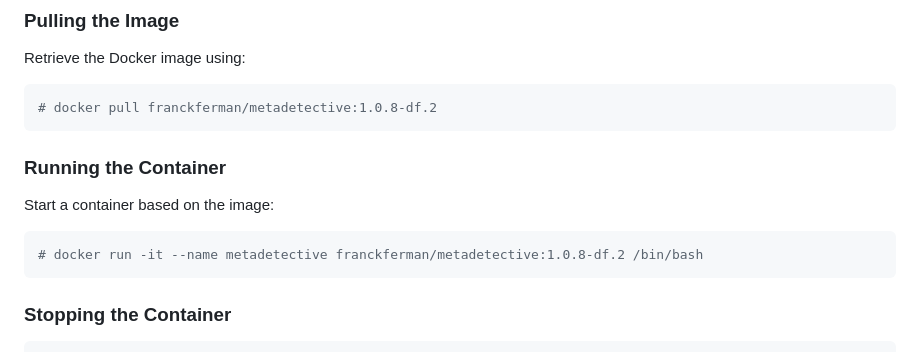
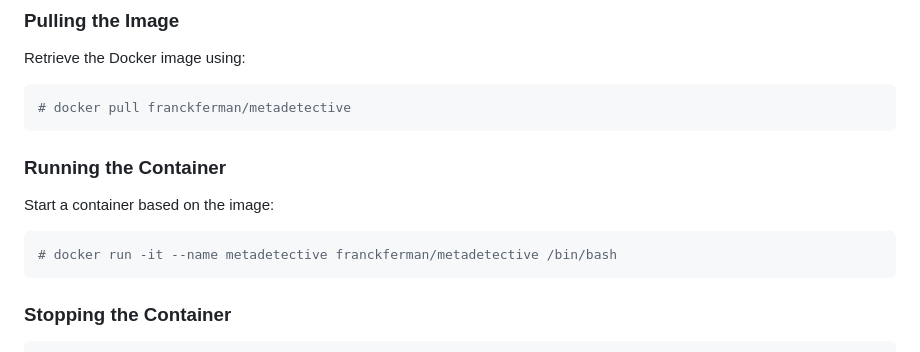
Before and after one commit to franckferman/MetaDetective, a Markdown page: docker/README.md, the part around the change. GitHub-like rendering.

Commit message:
Push to 'latest', so the user no longer has to type the tag.

````diff
--- a/docker/README.md
+++ b/docker/README.md
@@ -56,7 +56,7 @@ If you'd rather use the pre-built Docker image from Docker Hub, follow these ste
 
 Retrieve the Docker image using:
 ```bash
-# docker pull franckferman/metadetective:1.0.8-df.2
+# docker pull franckferman/metadetective
 ```
 
 ### Running the Container <a name="running-the-container"></a>
@@ -64,7 +64,7 @@ Retrieve the Docker image using:
 Start a container based on the image:
 
 ```bash
-# docker run -it --name metadetective franckferman/metadetective:1.0.8-df.2 /bin/bash
+# docker run -it --name metadetective franckferman/metadetective /bin/bash
 ```
 
 ### Stopping the Container
````
